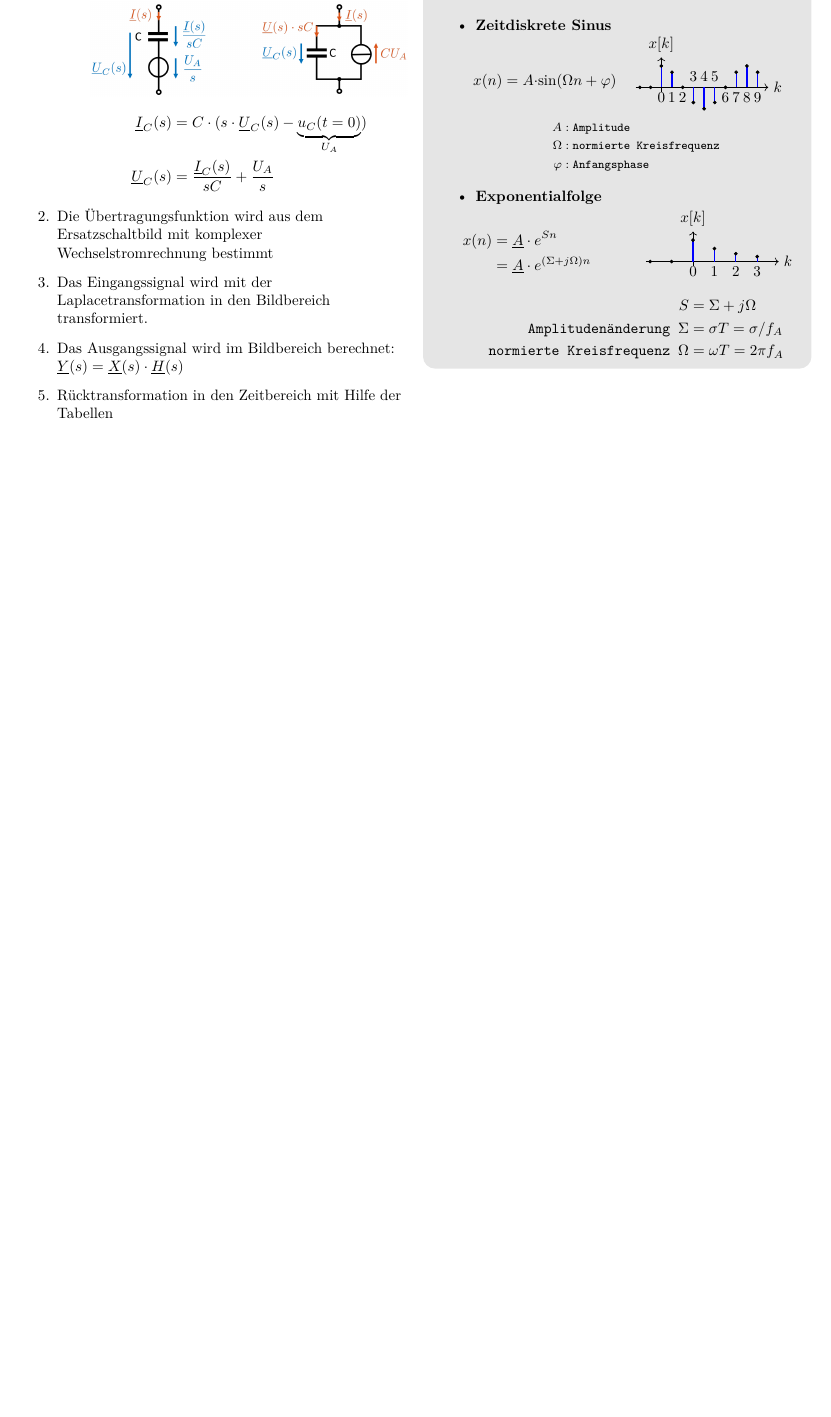
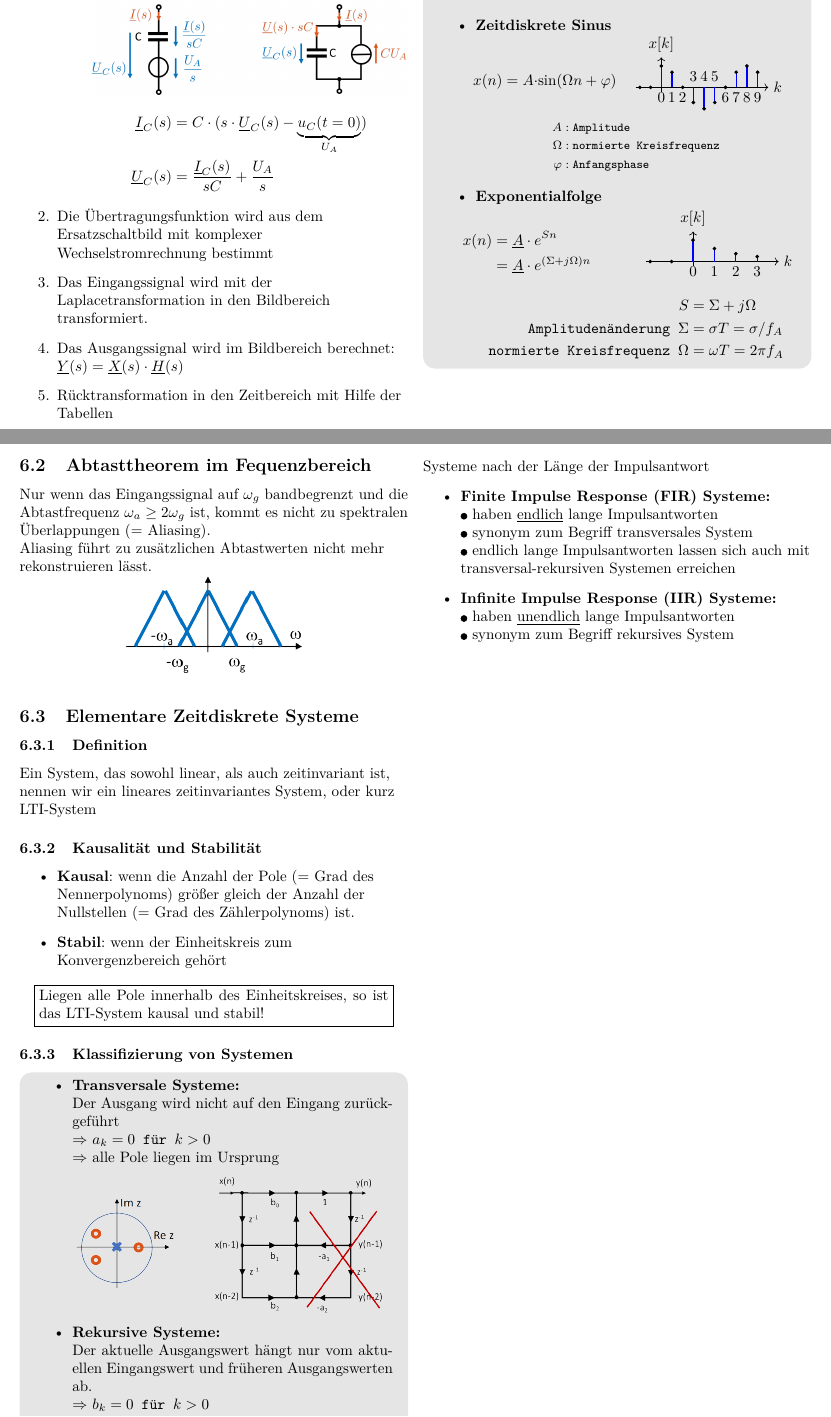
Before and after one commit to ayham291/SUS_Formelsammlung, a LaTeX document (main.tex, which reads Zeitdiskrete_SUS.tex): part of page 15 of 15 before the commit and two parts of pages 15 and 16 of 16 after it, the two joined at a grey line, cut so that both start at the same text, the shorter picture padded with empty space. Compiled offline with pdfLaTeX.

Commit message:
add Elementare Zeitdiskrete Systeme and Eigenschaften

```diff
--- a/Zeitdiskrete_SUS.tex
+++ b/Zeitdiskrete_SUS.tex
@@ -162,9 +162,61 @@
 			      \end{minipage}
 		      }
 		      \begin{align*}
-			      S &= \Sigma+j\Omega                                               \\
-			       \texttt{Amplitudenänderung }\Sigma &= \sigma T = \sigma/f_A     \\
-			       \texttt{normierte Kreisfrequenz }\Omega &= \omega T =  2\pi f_A
+			      S                                       & = \Sigma+j\Omega        \\
+			      \texttt{Amplitudenänderung }\Sigma      & = \sigma T = \sigma/f_A \\
+			      \texttt{normierte Kreisfrequenz }\Omega & = \omega T =  2\pi f_A
 		      \end{align*}
 	\end{itemize}
 \end{mdframed}
+\subsection{Abtasttheorem im Fequenzbereich}
+Nur wenn das Eingangssignal auf $\omega_g$ bandbegrenzt und die Abtastfrequenz $\omega_a  \geq
+	2\omega_g$ ist, kommt es nicht zu spektralen Überlappungen (= Aliasing).
+
+Aliasing führt zu zusätzlichen Abtastwerten nicht mehr rekonstruieren lässt.
+
+\centering
+\includegraphics[width=0.5\columnwidth]{Bilder/Abtasttheorem_Uebrlappung}
+
+\raggedright
+\subsection{Elementare Zeitdiskrete Systeme}
+\subsubsection{Definition}
+Ein System, das sowohl linear, als auch zeitinvariant ist, nennen wir ein
+lineares zeitinvariantes System, oder kurz LTI-System
+
+\subsubsection{Kausalität und Stabilität}
+\begin{itemize}
+	\item \textbf{Kausal}:
+	      wenn die Anzahl der Pole (= Grad des Nennerpolynoms) größer gleich
+	      der Anzahl der Nullstellen (= Grad des Zählerpolynoms) ist.
+	\item \textbf{Stabil}:
+	      wenn der Einheitskreis zum Konvergenzbereich gehört
+\end{itemize}
+
+\begin{center}
+	\fbox{\parbox{.9\columnwidth}{Liegen alle Pole innerhalb des Einheitskreises,
+			so ist das LTI-System kausal und stabil!}}
+\end{center}
+
+\subsubsection{Klassifizierung von Systemen}
+% Die mathematischen Beschreibung fehlen. wurden nie gebraucht während lernen. Kap6S63 6.5.7
+\begin{mdframed}[style=exercise]
+	\begin{itemize}
+		\item \textbf{Transversale Systeme:}\\
+		      Der Ausgang wird nicht auf den Eingang zurückgeführt\\
+		      $\Rightarrow$ $a_k=0 \texttt{ für } k>0$\\
+		      $\Rightarrow$ alle Pole liegen im Ursprung
+
+		      \makebox[\columnwidth][c]{
+			      \begin{minipage}{0.4\textwidth}
+				      \includegraphics[width=0.7\textwidth]{Bilder/Transversale_Systeme_}
+			      \end{minipage}
+			      \hspace{-1em}
+			      \begin{minipage}{0.6\textwidth}
+				      \includegraphics[width=0.8\textwidth]{Bilder/Transversale_Systeme_SG}
+			      \end{minipage}
+		      }
+		\item \textbf{Rekursive Systeme:}\\
+		      Der aktuelle Ausgangswert hängt nur vom aktuellen Eingangswert
+		      und früheren Ausgangswerten ab.\\
+		      $\Rightarrow$ $b_k=0 \texttt{ für } k>0$\\
+		      $\Rightarrow$ alle Nullstellen liegen im Ursprung
@@ -170,0 +236,11 @@
+Systeme nach der Länge der Impulsantwort
+\begin{itemize}
+	\item \textbf{Finite Impulse Response (FIR) Systeme:}\\
+	      \bulletpt haben \underline{endlich} lange Impulsantworten\\
+	      \bulletpt synonym zum Begriff transversales System\\
+	      \bulletpt endlich lange Impulsantworten lassen sich auch mit
+	      transversal-rekursiven Systemen erreichen
+	\item \textbf{Infinite Impulse Response (IIR) Systeme:}\\
+	      \bulletpt haben \underline{unendlich} lange Impulsantworten\\
+	      \bulletpt synonym zum Begriff rekursives System
+\end{itemize}
```
Also changed, not shown: Bilder/Abtasttheorem_Uebrlappung.png (added), Bilder/Rekursive_Systeme.png (added), Bilder/Rekursive_Systeme_SG.png (added), Bilder/Transversale_Systeme.png (added), Bilder/Transversale_Systeme_.png (added), Bilder/Transversale_Systeme_SG.png (added), Zeitdiskrete_SUS.tex (13 more changed lines).
